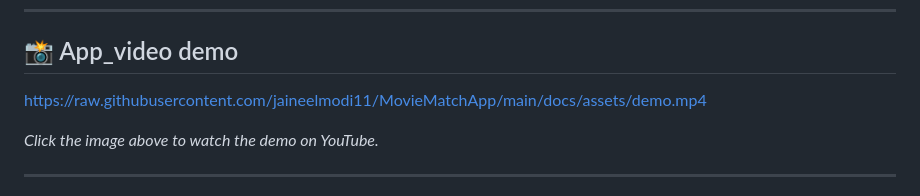
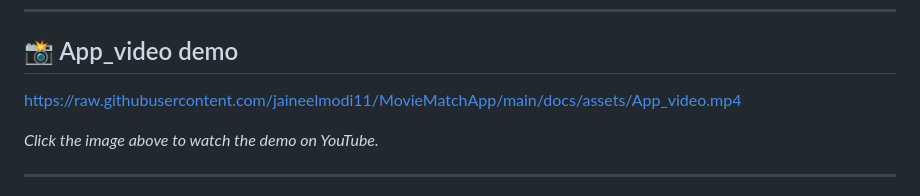
Before and after one commit to jaineelmodi11/MovieMatchApp, a Markdown page: README.md, the part around the change. Rendered like a GitHub page.

```diff
--- a/README.md
+++ b/README.md
@@ -10,7 +10,7 @@ Swipe-style movie recommendations on iOS—powered by hybrid AI models and a cle
 
 ## 📸 App_video demo
 
-https://raw.githubusercontent.com/jaineelmodi11/MovieMatchApp/main/docs/assets/demo.mp4
+https://raw.githubusercontent.com/jaineelmodi11/MovieMatchApp/main/docs/assets/App_video.mp4
 
 _Click the image above to watch the demo on YouTube._
 
```
